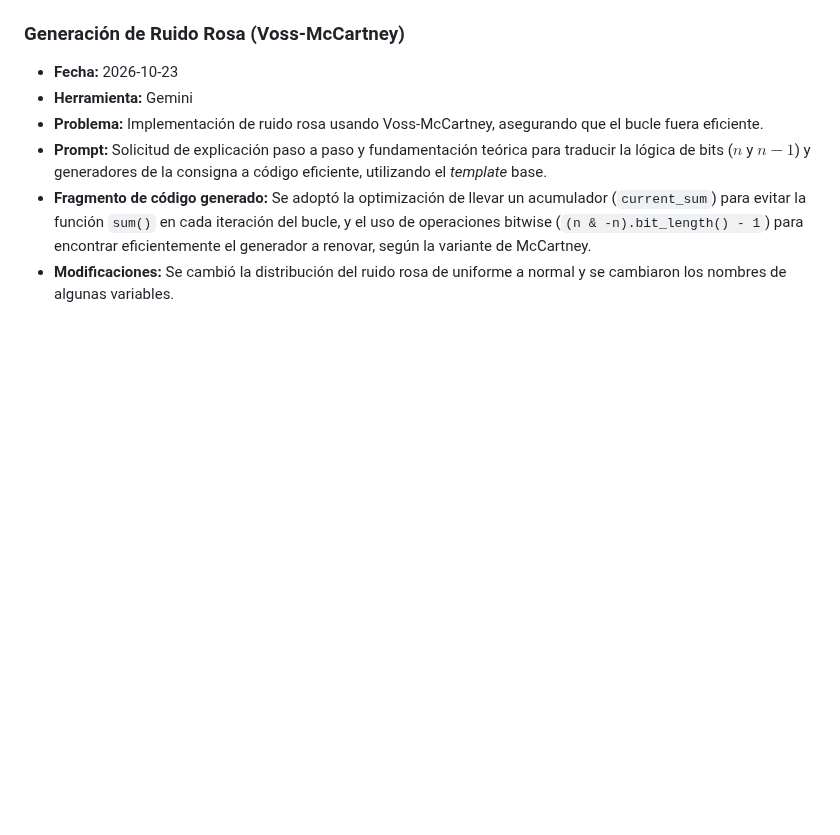
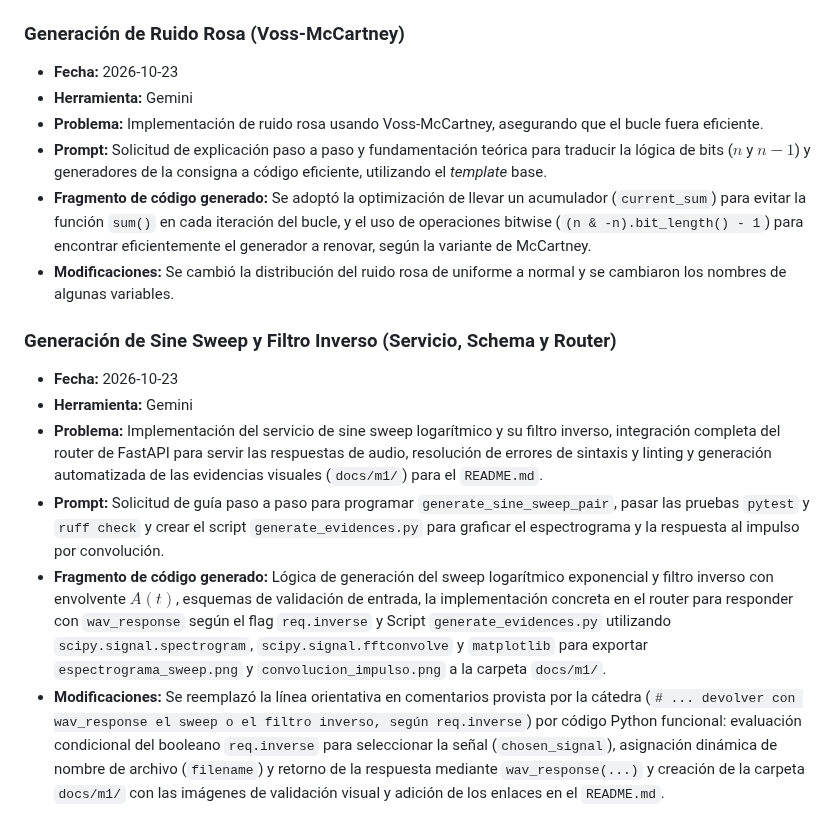
Before and after one commit to Cadirola24/rir-rar, a Markdown page: AI_LOG.md, the part around the change. Drawn GitHub-style; blank space fills up the shorter version.

```diff
--- a/AI_LOG.md
+++ b/AI_LOG.md
@@ -9,3 +9,11 @@
 * **Prompt:** Solicitud de explicación paso a paso y fundamentación teórica para traducir la lógica de bits ($n$ y $n-1$) y generadores de la consigna a código eficiente, utilizando el *template* base.
 * **Fragmento de código generado:** Se adoptó la optimización de llevar un acumulador (`current_sum`) para evitar la función `sum()` en cada iteración del bucle, y el uso de operaciones bitwise (`(n & -n).bit_length() - 1`) para encontrar eficientemente el generador a renovar, según la variante de McCartney.
 * **Modificaciones:** Se cambió la distribución del ruido rosa de uniforme a normal y se cambiaron los nombres de algunas variables.
+
+### Generación de Sine Sweep y Filtro Inverso (Servicio, Schema y Router)
+* **Fecha:** 2026-10-23
+* **Herramienta:** Gemini
+* **Problema:** Implementación del servicio de sine sweep logarítmico y su filtro inverso, integración completa del router de FastAPI para servir las respuestas de audio, resolución de errores de sintaxis y linting y generación automatizada de las evidencias visuales (`docs/m1/`) para el `README.md`.
+* **Prompt:** Solicitud de guía paso a paso para programar `generate_sine_sweep_pair`, pasar las pruebas `pytest` y `ruff check` y crear el script `generate_evidences.py` para graficar el espectrograma y la respuesta al impulso por convolución.
+* **Fragmento de código generado:** Lógica de generación del sweep logarítmico exponencial y filtro inverso con envolvente $A(t)$, esquemas de validación de entrada, la implementación concreta en el router para responder con `wav_response` según el flag `req.inverse` y Script `generate_evidences.py` utilizando `scipy.signal.spectrogram`, `scipy.signal.fftconvolve` y `matplotlib` para exportar `espectrograma_sweep.png` y `convolucion_impulso.png` a la carpeta `docs/m1/`.
+* **Modificaciones:** Se reemplazó la línea orientativa en comentarios provista por la cátedra (`# ... devolver con wav_response el sweep o el filtro inverso, según req.inverse`) por código Python funcional: evaluación condicional del booleano `req.inverse` para seleccionar la señal (`chosen_signal`), asignación dinámica de nombre de archivo (`filename`) y retorno de la respuesta mediante `wav_response(...)` y creación de la carpeta `docs/m1/` con las imágenes de validación visual y adición de los enlaces en el `README.md`.
```
Also changed, not shown: README.md (+8 -0 lines), docs/m1/convolucion_impulso.png (added), 4 other files.
